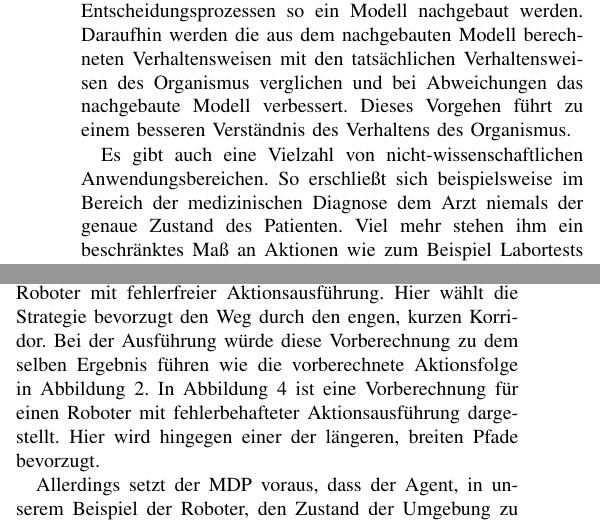
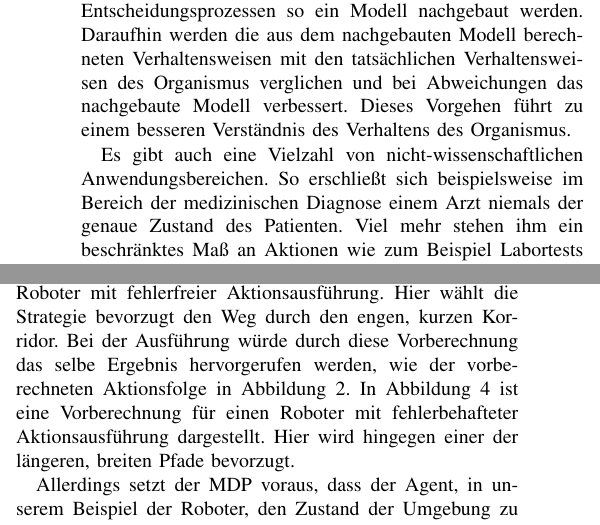
Before and after one commit to Cakem1x/proseminarAnthropomatik_MDP_POMDP, a LaTeX paper (paper.tex): two parts of the columns of pages 1 and 2 of 6, joined at a grey line, cut so that both start at the same text. Compiled offline with pdfLaTeX.

Commit message:
Fixed some typos.

```diff
--- a/paper.tex
+++ b/paper.tex
@@ -59,7 +59,7 @@ In \cite{cassandra1998survey} werden eine ganze Reihe von verschiedenen Anwendun
 
 In der Verhaltensökologie kann unter der Annahme, dass sich Organismen immer optimal in Bezug auf ihr internes Modell der Welt verhalten, mit Hilfe von Markov-Entscheidungsprozessen so ein Modell nachgebaut werden. Daraufhin werden die aus dem nachgebauten Modell berechneten Verhaltensweisen mit den tatsächlichen Verhaltensweisen des Organismus verglichen und bei Abweichungen das nachgebaute Modell verbessert. Dieses Vorgehen führt zu einem besseren Verständnis des Verhaltens des Organismus.
 
-Es gibt auch eine Vielzahl von nicht-wissenschaftlichen Anwendungsbereichen. So erschließt sich beispielsweise im Bereich der medizinischen Diagnose dem Arzt niemals der genaue Zustand des Patienten. Viel mehr stehen ihm ein beschränktes Maß an Aktionen wie zum Beispiel Labortests oder das Verabreichen von Medikamenten zur Verfügung. Daraufhin kann der Arzt verschiedene Reaktionen beobachten, die mit einem gewissen Maß an Unsicherheit auf seinen Zustand schließen lassen und muss sich an Hand derer für eine weitere Behandlung entscheiden.
+Es gibt auch eine Vielzahl von nicht-wissenschaftlichen Anwendungsbereichen. So erschließt sich beispielsweise im Bereich der medizinischen Diagnose einem Arzt niemals der genaue Zustand des Patienten. Viel mehr stehen ihm ein beschränktes Maß an Aktionen wie zum Beispiel Labortests oder das Verabreichen von Medikamenten zur Verfügung. Daraufhin kann der Arzt verschiedene Reaktionen beobachten, die mit einem gewissen Maß an Unsicherheit auf seinen Zustand schließen lassen und muss sich an Hand derer für eine weitere Behandlung entscheiden.
 
 Das Konzept der MDPs wird im Folgenden anhand eines Beispiel aus dem Bereich der autonomen Roboter veranschaulicht. Das angeführte Beispiel basiert auf \cite{thrun2005probabilistic}.
 
@@ -106,7 +106,7 @@ Als Konsequenz muss eine präzisere Herangehensweise nicht lediglich eine einzel
 
 Um eine solche Aktionsfolgen vorberechnen zu können benötigen wir ein Modell, welches stochastische Effekte in der Aktionsausführung berücksichtigt. Ein solches Modell ist der MDP. Eine aus einem MDP berechnete Strategie gibt für jeden Zustand der Umgebung, hier der Ort, an dem sich der Roboter befindet, eine bestmögliche Aktion an. In diesem Beispiel ist eine solche Aktion eine Bewegung in eine bestimmte Richtung. Egal ob bei der Bewegung Fehler auftreten oder nicht, der Roboter kann danach mit seinen Sensoren seinen Ort erneut feststellen und findet in der vorberechneten Strategie eine nächste optimale Aktion.
 
-Abbildung \ref{autnmRobot_detA} zeigt eine solche Vorberechnung für einen Roboter mit fehlerfreier Aktionsausführung. Hier wählt die Strategie bevorzugt den Weg durch den engen, kurzen Korridor. Bei der Ausführung würde diese Vorberechnung zu dem selben Ergebnis führen wie die vorberechnete Aktionsfolge in Abbildung \ref{fig:autnmRob_dirPath}. In Abbildung \ref{autnmRobot_ndetA} ist eine Vorberechnung für einen Roboter mit fehlerbehafteter Aktionsausführung dargestellt. Hier wird hingegen einer der längeren, breiten Pfade bevorzugt.
+Abbildung \ref{autnmRobot_detA} zeigt eine solche Vorberechnung für einen Roboter mit fehlerfreier Aktionsausführung. Hier wählt die Strategie bevorzugt den Weg durch den engen, kurzen Korridor. Bei der Ausführung würde durch diese Vorberechnung das selbe Ergebnis hervorgerufen werden, wie der vorberechneten Aktionsfolge in Abbildung \ref{fig:autnmRob_dirPath}. In Abbildung \ref{autnmRobot_ndetA} ist eine Vorberechnung für einen Roboter mit fehlerbehafteter Aktionsausführung dargestellt. Hier wird hingegen einer der längeren, breiten Pfade bevorzugt.
 
 Allerdings setzt der MDP voraus, dass der Agent, in unserem Beispiel der Roboter, den Zustand der Umgebung zu jedem Zeitpunkt exakt erkennen kann. Wir müssten also annehmen, dass die Sensoren des Roboters perfekt funktionieren.
 
```
Also changed, not shown: paper.tex (2 more changed lines).
